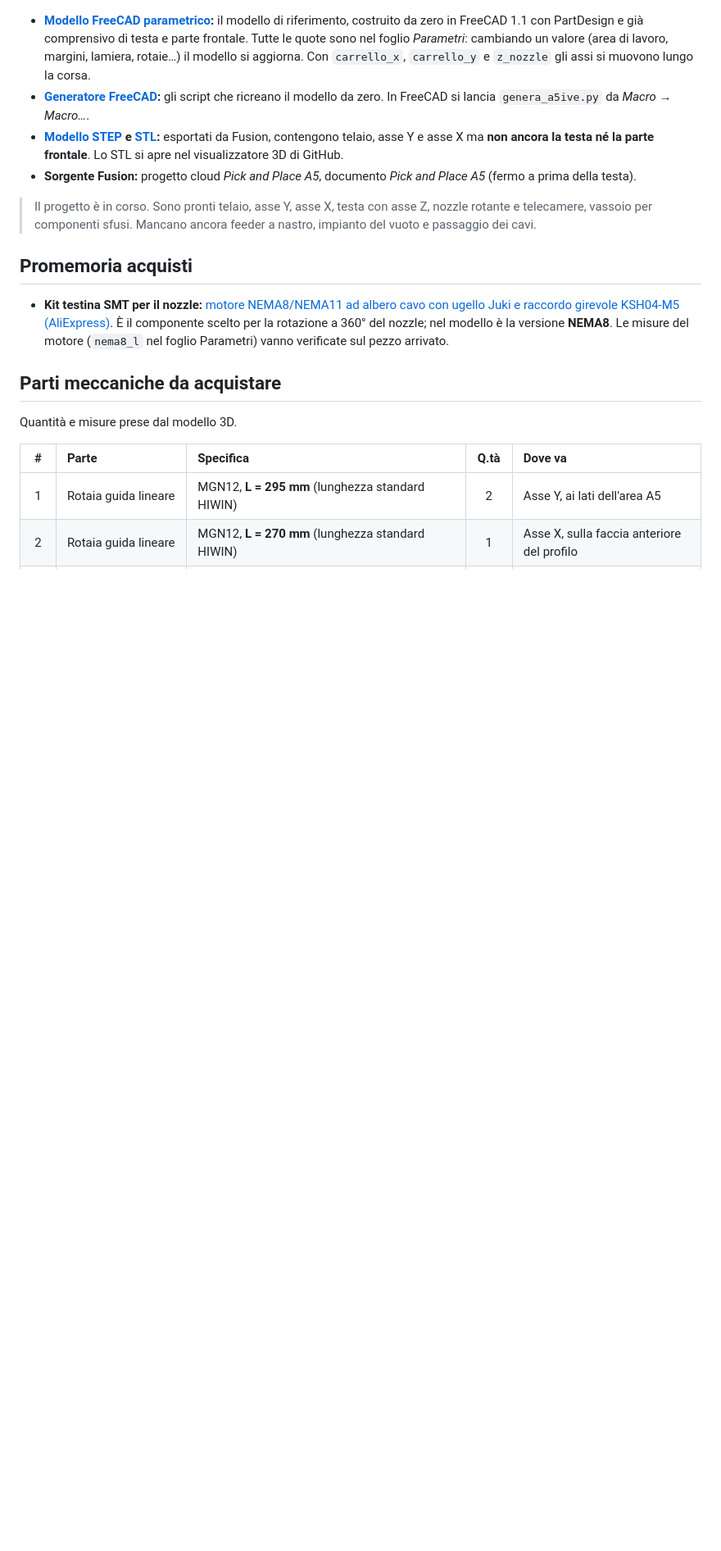
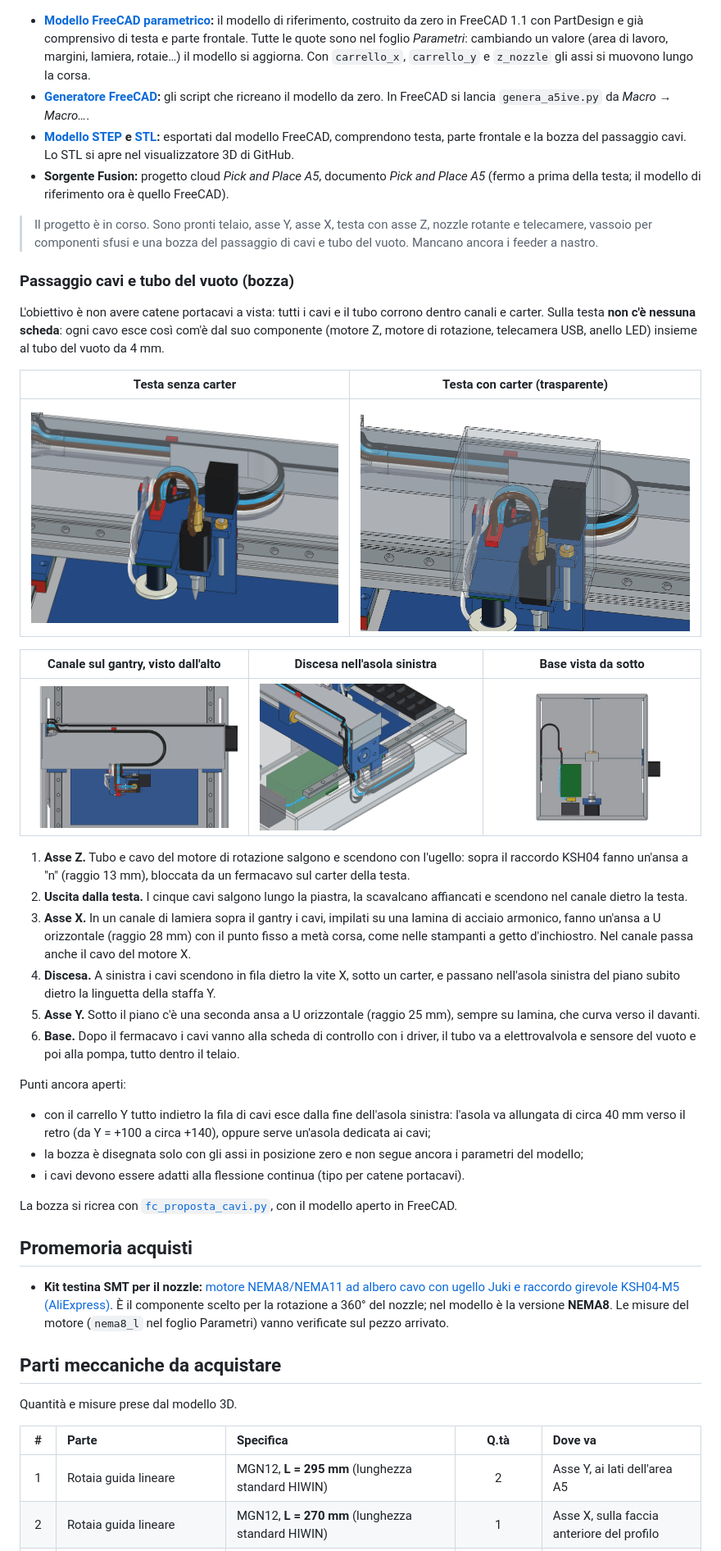
Before and after one commit to TomaX-XYZ/A5ive, a Markdown page: README.md, the part around one of its changes. Shown at 82% size. Rendered like a GitHub page; pictures changed too: hardware/img/cavi_canale_x.png (added), hardware/img/cavi_discesa.png (added), hardware/img/cavi_sotto_piano.png (added); blank space fills up the shorter version.

```diff
--- a/README.md
+++ b/README.md
@@ -31,10 +31,37 @@
 
 - **[Modello FreeCAD parametrico](./hardware/cad/A5ive_pick_and_place.FCStd):** il modello di riferimento, costruito da zero in FreeCAD 1.1 con PartDesign e già comprensivo di testa e parte frontale. Tutte le quote sono nel foglio *Parametri*: cambiando un valore (area di lavoro, margini, lamiera, rotaie…) il modello si aggiorna. Con `carrello_x`, `carrello_y` e `z_nozzle` gli assi si muovono lungo la corsa.
 - **[Generatore FreeCAD](./hardware/freecad/):** gli script che ricreano il modello da zero. In FreeCAD si lancia `genera_a5ive.py` da *Macro → Macro…*.
-- **[Modello STEP](./hardware/cad/A5ive_pick_and_place.step) e [STL](./hardware/cad/A5ive_pick_and_place.stl):** esportati da Fusion, contengono telaio, asse Y e asse X ma **non ancora la testa né la parte frontale**. Lo STL si apre nel visualizzatore 3D di GitHub.
-- **Sorgente Fusion:** progetto cloud *Pick and Place A5*, documento *Pick and Place A5* (fermo a prima della testa).
+- **[Modello STEP](./hardware/cad/A5ive_pick_and_place.step) e [STL](./hardware/cad/A5ive_pick_and_place.stl):** esportati dal modello FreeCAD, comprendono testa, parte frontale e la bozza del passaggio cavi. Lo STL si apre nel visualizzatore 3D di GitHub.
+- **Sorgente Fusion:** progetto cloud *Pick and Place A5*, documento *Pick and Place A5* (fermo a prima della testa; il modello di riferimento ora è quello FreeCAD).
 
-> Il progetto è in corso. Sono pronti telaio, asse Y, asse X, testa con asse Z, nozzle rotante e telecamere, vassoio per componenti sfusi. Mancano ancora feeder a nastro, impianto del vuoto e passaggio dei cavi.
+> Il progetto è in corso. Sono pronti telaio, asse Y, asse X, testa con asse Z, nozzle rotante e telecamere, vassoio per componenti sfusi e una bozza del passaggio di cavi e tubo del vuoto. Mancano ancora i feeder a nastro.
+
+### Passaggio cavi e tubo del vuoto (bozza)
+
+L'obiettivo è non avere catene portacavi a vista: tutti i cavi e il tubo corrono dentro canali e carter. Sulla testa **non c'è nessuna scheda**: ogni cavo esce così com'è dal suo componente (motore Z, motore di rotazione, telecamera USB, anello LED) insieme al tubo del vuoto da 4 mm.
+
+| Testa senza carter | Testa con carter (trasparente) |
+| :---: | :---: |
+| <img src="./hardware/img/cavi_testa.png" alt="Cavi sulla testa senza carter" width="100%" /> | <img src="./hardware/img/cavi_testa_carter.png" alt="Cavi sulla testa con carter" width="100%" /> |
+
+| Canale sul gantry, visto dall'alto | Discesa nell'asola sinistra | Base vista da sotto |
+| :---: | :---: | :---: |
+| <img src="./hardware/img/cavi_canale_x.png" alt="Ansa a U nel canale sopra il gantry" width="100%" /> | <img src="./hardware/img/cavi_discesa.png" alt="Discesa dei cavi nell'asola sinistra" width="100%" /> | <img src="./hardware/img/cavi_sotto_piano.png" alt="Ansa a U sotto il piano, pompa e scheda di controllo" width="100%" /> |
+
+1. **Asse Z.** Tubo e cavo del motore di rotazione salgono e scendono con l'ugello: sopra il raccordo KSH04 fanno un'ansa a "n" (raggio 13 mm), bloccata da un fermacavo sul carter della testa.
+2. **Uscita dalla testa.** I cinque cavi salgono lungo la piastra, la scavalcano affiancati e scendono nel canale dietro la testa.
+3. **Asse X.** In un canale di lamiera sopra il gantry i cavi, impilati su una lamina di acciaio armonico, fanno un'ansa a U orizzontale (raggio 28 mm) con il punto fisso a metà corsa, come nelle stampanti a getto d'inchiostro. Nel canale passa anche il cavo del motore X.
+4. **Discesa.** A sinistra i cavi scendono in fila dietro la vite X, sotto un carter, e passano nell'asola sinistra del piano subito dietro la linguetta della staffa Y.
+5. **Asse Y.** Sotto il piano c'è una seconda ansa a U orizzontale (raggio 25 mm), sempre su lamina, che curva verso il davanti.
+6. **Base.** Dopo il fermacavo i cavi vanno alla scheda di controllo con i driver, il tubo va a elettrovalvola e sensore del vuoto e poi alla pompa, tutto dentro il telaio.
+
+Punti ancora aperti:
+
+- con il carrello Y tutto indietro la fila di cavi esce dalla fine dell'asola sinistra: l'asola va allungata di circa 40 mm verso il retro (da Y = +100 a circa +140), oppure serve un'asola dedicata ai cavi;
+- la bozza è disegnata solo con gli assi in posizione zero e non segue ancora i parametri del modello;
+- i cavi devono essere adatti alla flessione continua (tipo per catene portacavi).
+
+La bozza si ricrea con [`fc_proposta_cavi.py`](./hardware/freecad/fc_proposta_cavi.py), con il modello aperto in FreeCAD.
 
 ## Promemoria acquisti
 
```
Also changed, not shown: other parts of README.md (+7 -2 lines), 4 other files.
